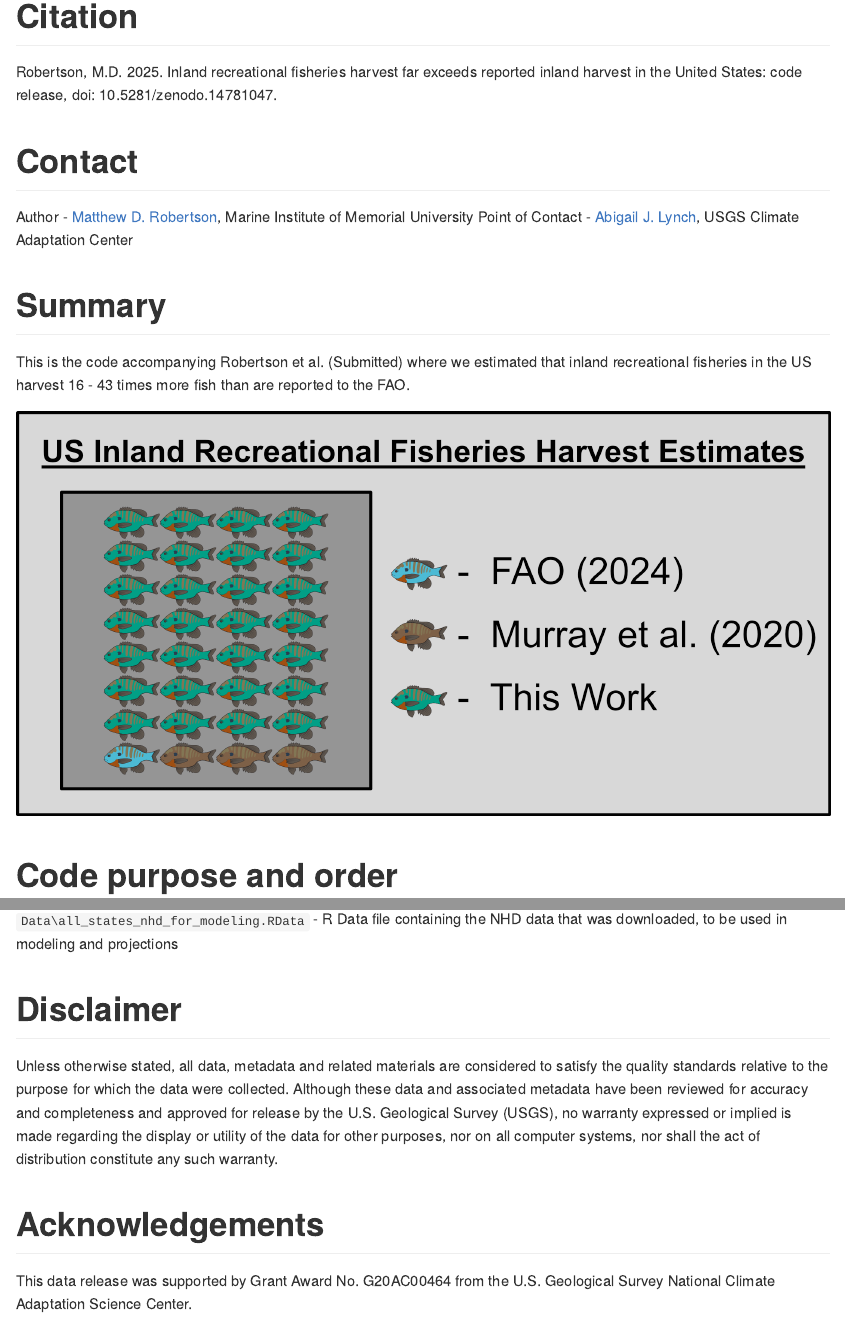
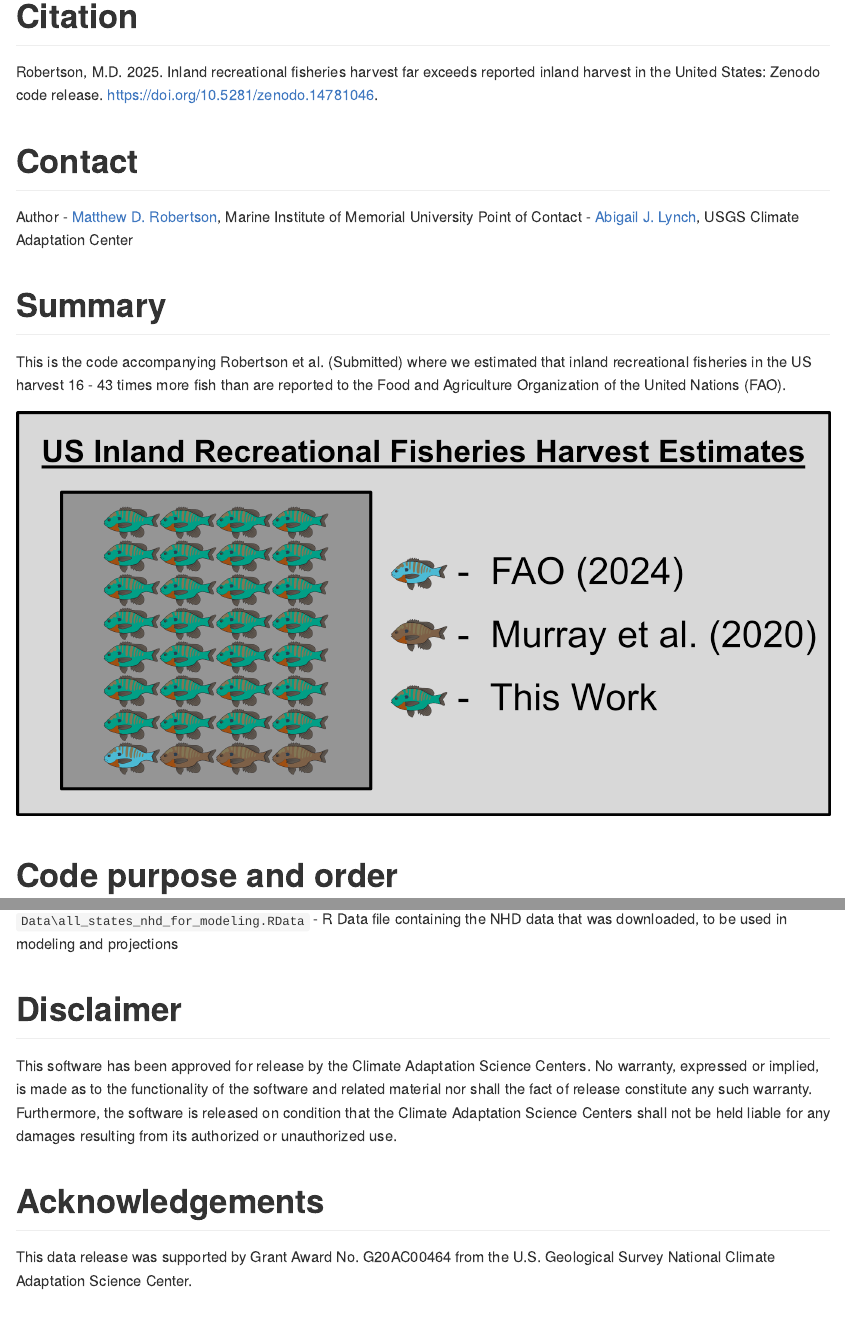
Before and after one commit to MatthewRobertson2452/US_Inland_Harvest, an R Markdown document (README.Rmd): the page in a window 1100 px wide, from 170 px down, and a second part further down, joined at a grey line. The pictures show the output file README.md that the author committed with the source, drawn offline in the style of GitHub.

Commit message:
updated disclaimer, fixed citations, and defined FAO in readme

```diff
--- a/README.Rmd
+++ b/README.Rmd
@@ -11,7 +11,7 @@ knitr::opts_chunk$set(echo = TRUE)
 
 # Citation
 
-Robertson, M.D. 2025. Inland recreational fisheries harvest far exceeds reported inland harvest in the United States: code release, doi: 10.5281/zenodo.14781047.
+Robertson, M.D. 2025. Inland recreational fisheries harvest far exceeds reported inland harvest in the United States: Zenodo code release. https://doi.org/10.5281/zenodo.14781046.
 
 # Contact
 
@@ -20,7 +20,7 @@ Point of Contact - [Abigail J. Lynch](ajlynch@usgs.gov), USGS Climate Adaptation
 
 # Summary
 
-This is the code accompanying Robertson et al. (Submitted) where we estimated that inland recreational fisheries in the US harvest 16 - 43 times more fish than are reported to the FAO.
+This is the code accompanying Robertson et al. (Submitted) where we estimated that inland recreational fisheries in the US harvest 16 - 43 times more fish than are reported to the Food and Agriculture Organization of the United Nations (FAO).
 
 <img src="results_comparison_updated.png"/>
 
@@ -79,7 +79,7 @@ This code is intended to allow readers/reviewers the ability to repeat analyses
 
 # Disclaimer
 
-Unless otherwise stated, all data, metadata and related materials are considered to satisfy the quality standards relative to the purpose for which the data were collected. Although these data and associated metadata have been reviewed for accuracy and completeness and approved for release by the U.S. Geological Survey (USGS), no warranty expressed or implied is made regarding the display or utility of the data for other purposes, nor on all computer systems, nor shall the act of distribution constitute any such warranty.
+This software has been approved for release by the Climate Adaptation Science Centers. No warranty, expressed or implied, is made as to the functionality of the software and related material nor shall the fact of release constitute any such warranty. Furthermore, the software is released on condition that the Climate Adaptation Science Centers shall not be held liable for any damages resulting from its authorized or unauthorized use.
 
 # Acknowledgements
 
```
Also changed, not shown: README.md, README.Rmd (2 more changed lines).
